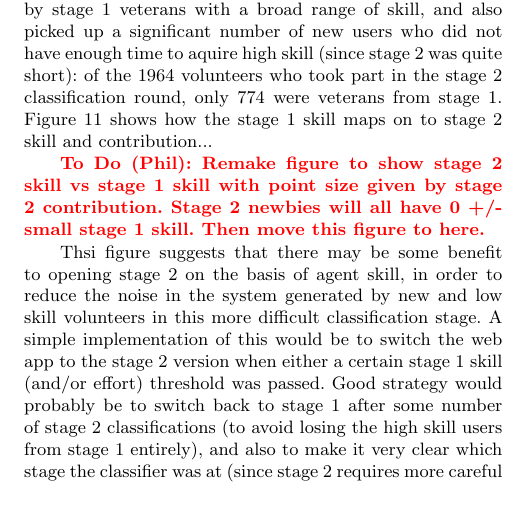
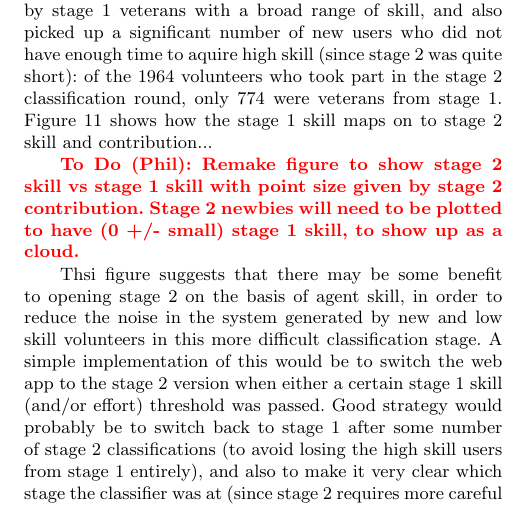
Before and after one commit to drphilmarshall/SpaceWarps, a LaTeX paper (doc/sw-system.tex): part of one column of page 13 of 17, cut so that both start at the same text. Compiled offline with pdfLaTeX; a LaTeX package or settings file that is missing is left out.

Commit message:
\todo items for Phil and Chris

```diff
--- a/doc/sw-system.tex
+++ b/doc/sw-system.tex
@@ -1153,8 +1153,8 @@ the 1964 volunteers who took part in the stage 2 classification round, only
 shows how the stage 1 skill maps on to stage 2 skill and contribution...
 
 \todo{Phil}{Remake figure to show stage 2 skill vs stage 1 skill with point
-size given by stage 2 contribution. Stage 2 newbies will all have 0 +/- small
-stage 1 skill. Then move this figure to here.}
+size given by stage 2 contribution. Stage 2 newbies will need to be plotted to
+have (0 +/- small) stage 1 skill, to show up as a cloud.}
 
 Thsi figure suggests that there may be some benefit to opening stage 2 on the
 basis of agent skill, in order to reduce the noise in the system generated by
```
